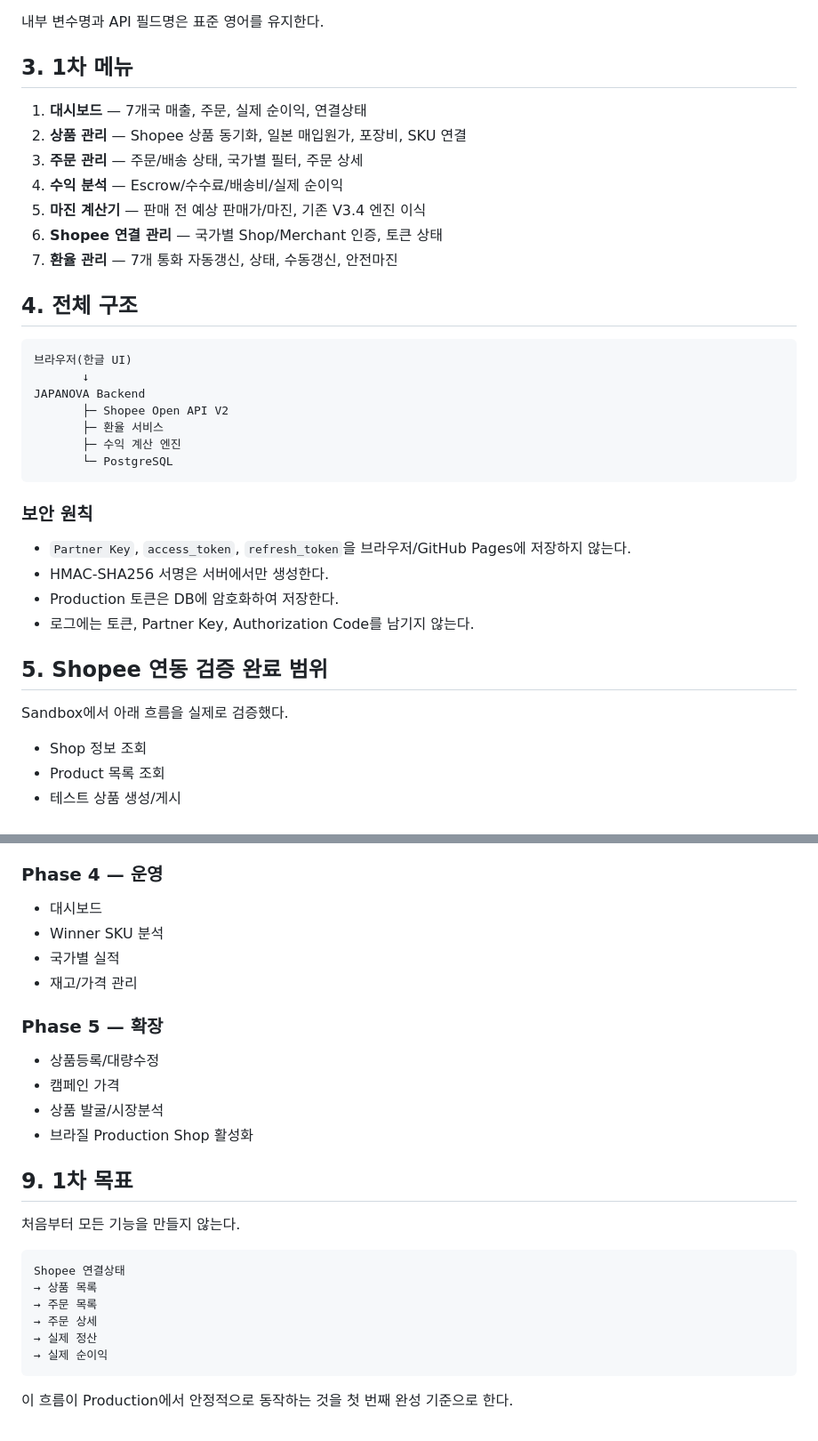
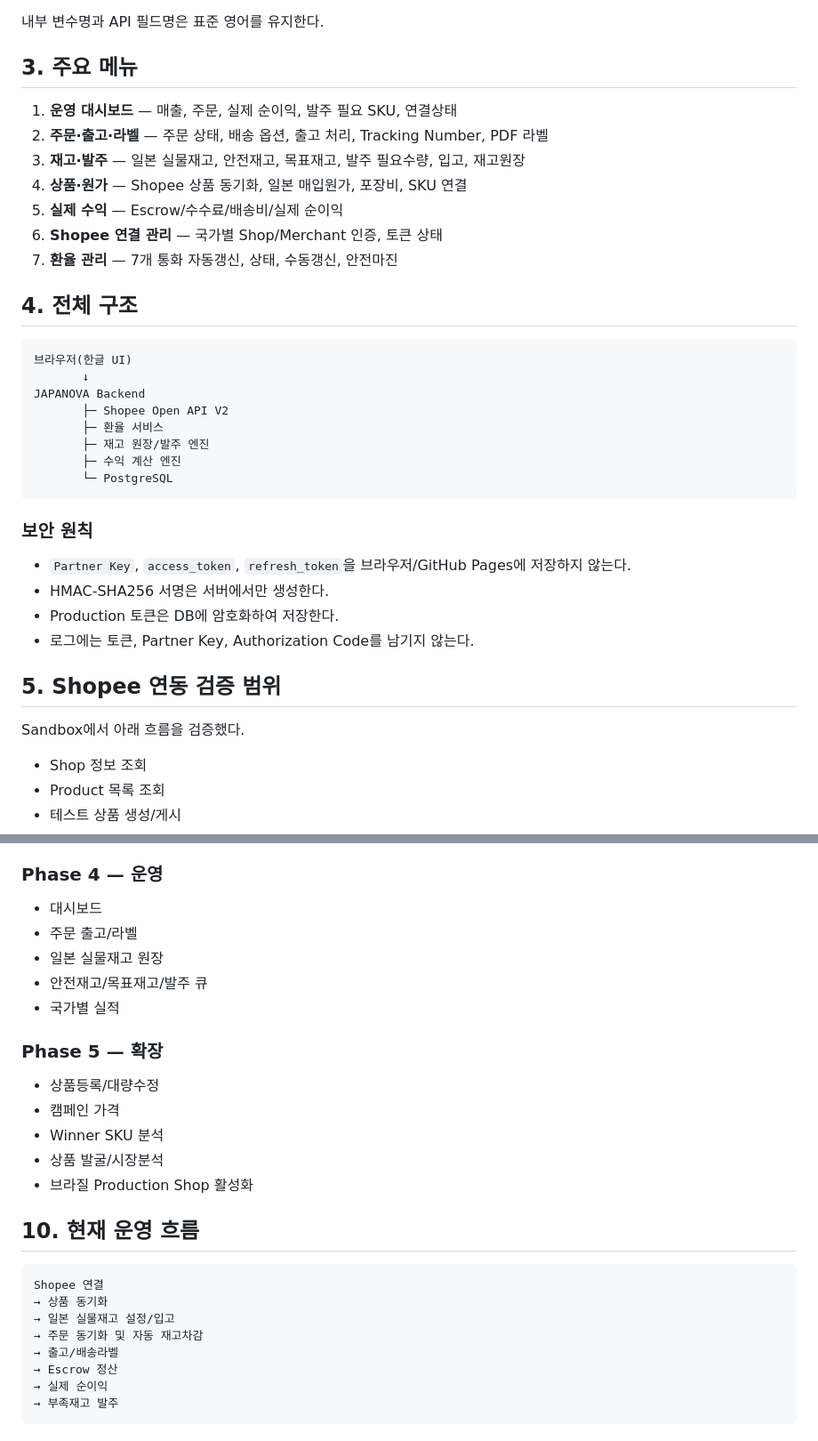
Before and after one commit to P-DaeHyun/japanova-seller-tool, a Markdown page: seller-os/README.md, 2 parts joined by grey strips. Shown at 89% size. Rendered like a GitHub page.

````diff
--- a/seller-os/README.md
+++ b/seller-os/README.md
@@ -30,13 +30,13 @@
 
 내부 변수명과 API 필드명은 표준 영어를 유지한다.
 
-## 3. 1차 메뉴
+## 3. 주요 메뉴
 
-1. **대시보드** — 7개국 매출, 주문, 실제 순이익, 연결상태
-2. **상품 관리** — Shopee 상품 동기화, 일본 매입원가, 포장비, SKU 연결
-3. **주문 관리** — 주문/배송 상태, 국가별 필터, 주문 상세
-4. **수익 분석** — Escrow/수수료/배송비/실제 순이익
-5. **마진 계산기** — 판매 전 예상 판매가/마진, 기존 V3.4 엔진 이식
+1. **운영 대시보드** — 매출, 주문, 실제 순이익, 발주 필요 SKU, 연결상태
+2. **주문·출고·라벨** — 주문 상태, 배송 옵션, 출고 처리, Tracking Number, PDF 라벨
+3. **재고·발주** — 일본 실물재고, 안전재고, 목표재고, 발주 필요수량, 입고, 재고원장
+4. **상품·원가** — Shopee 상품 동기화, 일본 매입원가, 포장비, SKU 연결
+5. **실제 수익** — Escrow/수수료/배송비/실제 순이익
 6. **Shopee 연결 관리** — 국가별 Shop/Merchant 인증, 토큰 상태
 7. **환율 관리** — 7개 통화 자동갱신, 상태, 수동갱신, 안전마진
 
@@ -48,6 +48,7 @@
 JAPANOVA Backend
        ├─ Shopee Open API V2
        ├─ 환율 서비스
+       ├─ 재고 원장/발주 엔진
        ├─ 수익 계산 엔진
        └─ PostgreSQL
 ```
@@ -59,9 +60,9 @@ JAPANOVA Backend
 - Production 토큰은 DB에 암호화하여 저장한다.
 - 로그에는 토큰, Partner Key, Authorization Code를 남기지 않는다.
 
-## 5. Shopee 연동 검증 완료 범위
+## 5. Shopee 연동 검증 범위
 
-Sandbox에서 아래 흐름을 실제로 검증했다.
+Sandbox에서 아래 흐름을 검증했다.
 
 - Shop 정보 조회
 - Product 목록 조회
@@ -155,28 +201,28 @@ Shopee 정산은 한 필드만 보지 않고 주문별 Escrow 상세를 저장
 ### Phase 4 — 운영
 
 - 대시보드
-- Winner SKU 분석
+- 주문 출고/라벨
+- 일본 실물재고 원장
+- 안전재고/목표재고/발주 큐
 - 국가별 실적
-- 재고/가격 관리
 
 ### Phase 5 — 확장
 
 - 상품등록/대량수정
 - 캠페인 가격
+- Winner SKU 분석
 - 상품 발굴/시장분석
 - 브라질 Production Shop 활성화
 
-## 9. 1차 목표
-
-처음부터 모든 기능을 만들지 않는다.
+## 10. 현재 운영 흐름
 
 ```text
-Shopee 연결상태
-→ 상품 목록
-→ 주문 목록
-→ 주문 상세
-→ 실제 정산
+Shopee 연결
+→ 상품 동기화
+→ 일본 실물재고 설정/입고
+→ 주문 동기화 및 자동 재고차감
+→ 출고/배송라벨
+→ Escrow 정산
 → 실제 순이익
+→ 부족재고 발주
 ```
-
-이 흐름이 Production에서 안정적으로 동작하는 것을 첫 번째 완성 기준으로 한다.
````
Also changed, not shown: other parts of seller-os/README.md (+48 -3 lines).
